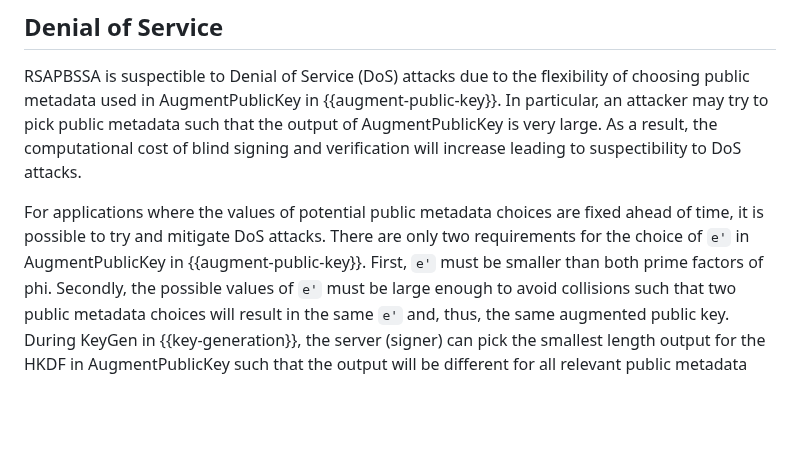
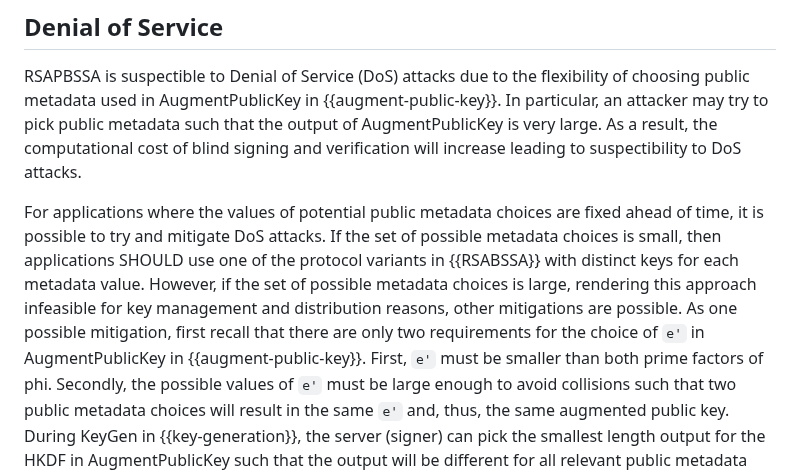
Before and after one commit to chris-wood/draft-amjad-cfrg-partially-blind-rsa, a Markdown page: draft-amjad-cfrg-partially-blind-rsa.md, the part around the change. Drawn GitHub-style; blank space fills up the shorter version.

Commit message:
Update draft-amjad-cfrg-partially-blind-rsa.md
Co-authored-by: Christopher Wood <caw@heapingbits.net>

```diff
--- a/draft-amjad-cfrg-partially-blind-rsa.md
+++ b/draft-amjad-cfrg-partially-blind-rsa.md
@@ -573,7 +573,10 @@ the output of AugmentPublicKey is very large. As a result, the computational cos
 increase leading to suspectibility to DoS attacks.
 
 For applications where the values of potential public metadata choices are fixed ahead of time, it is possible
-to try and mitigate DoS attacks. There are only two requirements for the choice of `e'` in AugmentPublicKey in
+to try and mitigate DoS attacks. If the set of possible metadata choices is small, then applications
+SHOULD use one of the protocol variants in {{RSABSSA}} with distinct keys for each metadata value.
+However, if the set of possible metadata choices is large, rendering this approach infeasible for key
+management and distribution reasons, other mitigations are possible. As one possible mitigation, first recall that there are only two requirements for the choice of `e'` in AugmentPublicKey in
 {{augment-public-key}}. First, `e'` must be smaller than both prime factors of phi. Secondly, the possible values
 of `e'` must be large enough to avoid collisions such that two public metadata choices will result in the same `e'`
 and, thus, the same augmented public key. During KeyGen in {{key-generation}}, the server (signer) can pick the
```
